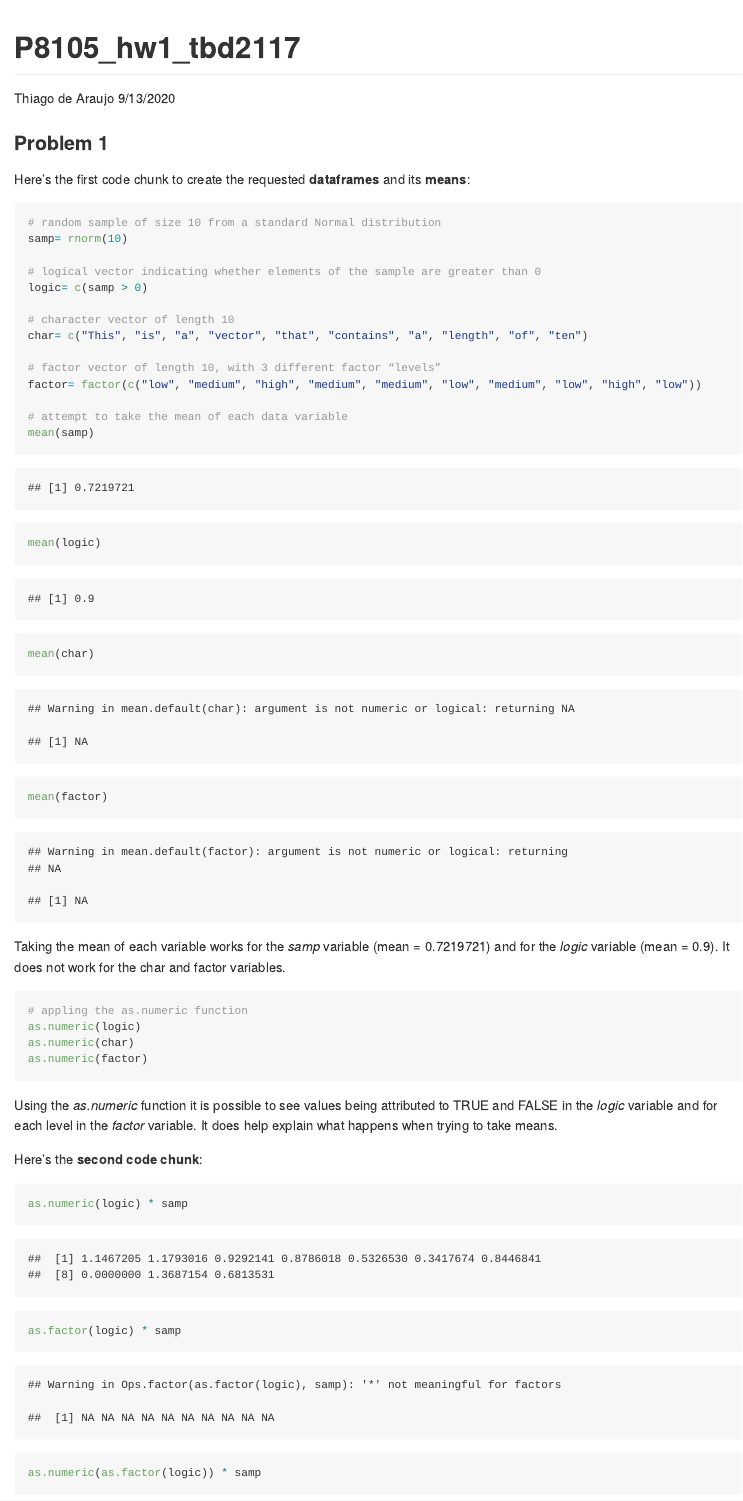
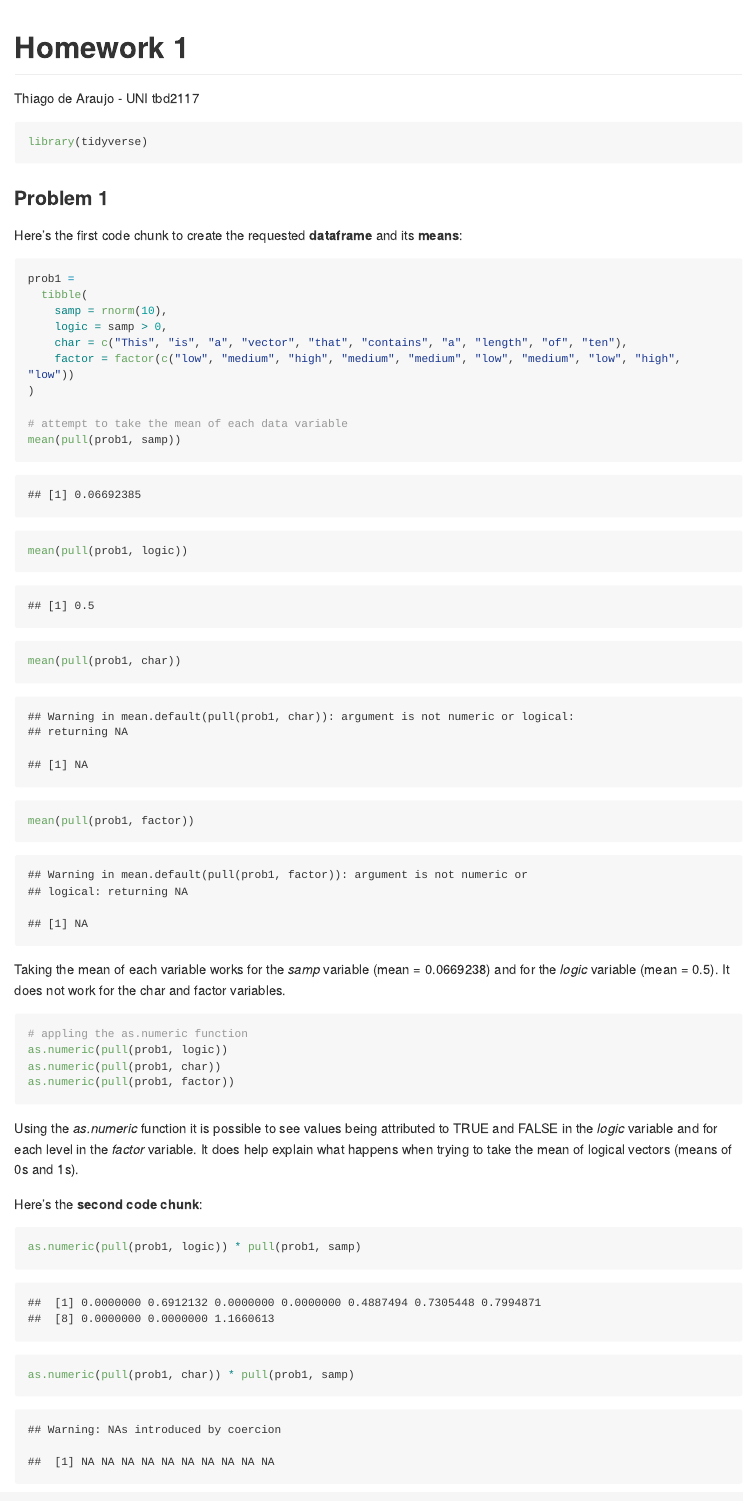
Before and after one commit to tbd2117/p8105_hw1_tbd2117, an R Markdown document (p8105_hw_tbd2117.Rmd): the page in a window 1100 px wide, from its top. The pictures show the output file p8105_hw_tbd2117.md that the author committed with the source, drawn offline in the style of GitHub; long lines of code are wrapped.

Commit message:
after live-class 09-15: changed YMAL, library calling on top, using tibble for df, $->pull()

`````diff
--- a/p8105_hw_tbd2117.Rmd
+++ b/p8105_hw_tbd2117.Rmd
@@ -1,46 +1,44 @@
 ---
-title: "P8105_hw1_tbd2117"
-author: "Thiago de Araujo"
-date: "9/13/2020"
+title: "Homework 1"
+author: "Thiago de Araujo - UNI tbd2117"
 output: github_document
 ---
 
+```{r message=FALSE}
+library(tidyverse)
+```
+
 ### Problem 1
 
-Here's the first code chunk to create the requested **dataframes** and its **means**:
+Here's the first code chunk to create the requested **dataframe** and its **means**:
 
-```{r chunk1}
-# random sample of size 10 from a standard Normal distribution
-samp= rnorm(10)
-
-# logical vector indicating whether elements of the sample are greater than 0
-logic= c(samp > 0)
-
-# character vector of length 10
-char= c("This", "is", "a", "vector", "that", "contains", "a", "length", "of", "ten")
-
-# factor vector of length 10, with 3 different factor “levels”
-factor= factor(c("low", "medium", "high", "medium", "medium", "low", "medium", "low", "high", "low"))
+```{r}
+prob1 =
+  tibble(
+    samp = rnorm(10),
+    logic = samp > 0,
+    char = c("This", "is", "a", "vector", "that", "contains", "a", "length", "of", "ten"),
+    factor = factor(c("low", "medium", "high", "medium", "medium", "low", "medium", "low", "high", "low"))
+)
 
 # attempt to take the mean of each data variable
-mean(samp)
-mean(logic)
-mean(char)
-mean(factor)
-````
+mean(pull(prob1, samp))
+mean(pull(prob1, logic))
+mean(pull(prob1, char))
+mean(pull(prob1, factor))
+```
 
-Taking the mean of each variable works for the _samp_ variable (mean = `r mean(samp)`) and for the _logic_ variable (mean = `r mean(logic)`). It does not work for the char and factor variables.
+Taking the mean of each variable works for the _samp_ variable (mean = `r mean(pull(prob1, samp))`) and for the _logic_ variable (mean = `r mean(pull(prob1, logic))`). It does not work for the char and factor variables.
 
 ```{r chunk1.5, eval=FALSE}
 # appling the as.numeric function
-as.numeric(logic)
-as.numeric(char)
-as.numeric(factor)
+as.numeric(pull(prob1, logic))
+as.numeric(pull(prob1, char))
+as.numeric(pull(prob1, factor))
 ````
-Using the _as.numeric_ function it is possible to see values being attributed to TRUE and FALSE in the _logic_ variable and for each level in the _factor_ variable. It does help explain what happens when trying to take means.
+Using the _as.numeric_ function it is possible to see values being attributed to TRUE and FALSE in the _logic_ variable and for each level in the _factor_ variable. It does help explain what happens when trying to take the mean of logical vectors (means of 0s and 1s).
 
 Here's the **second code chunk**:
 ```{r chunk2}
-as.numeric(logic) * samp
-as.factor(logic) * samp
-as.numeric(as.factor(logic)) * samp
+as.numeric(pull(prob1, logic)) * pull(prob1, samp)
+as.numeric(pull(prob1, char)) * pull(prob1, samp)
`````
Also changed, not shown: p8105_hw_tbd2117.md, p8105_hw_tbd2117_files/figure-gfm/unnamed-chunk-3-1.png (added), p8105_hw_tbd2117_files/figure-gfm/unnamed-chunk-4-1.png (added), scatter_plot.pdf, p8105_hw_tbd2117.Rmd (7 more changed lines), 2 other files.
